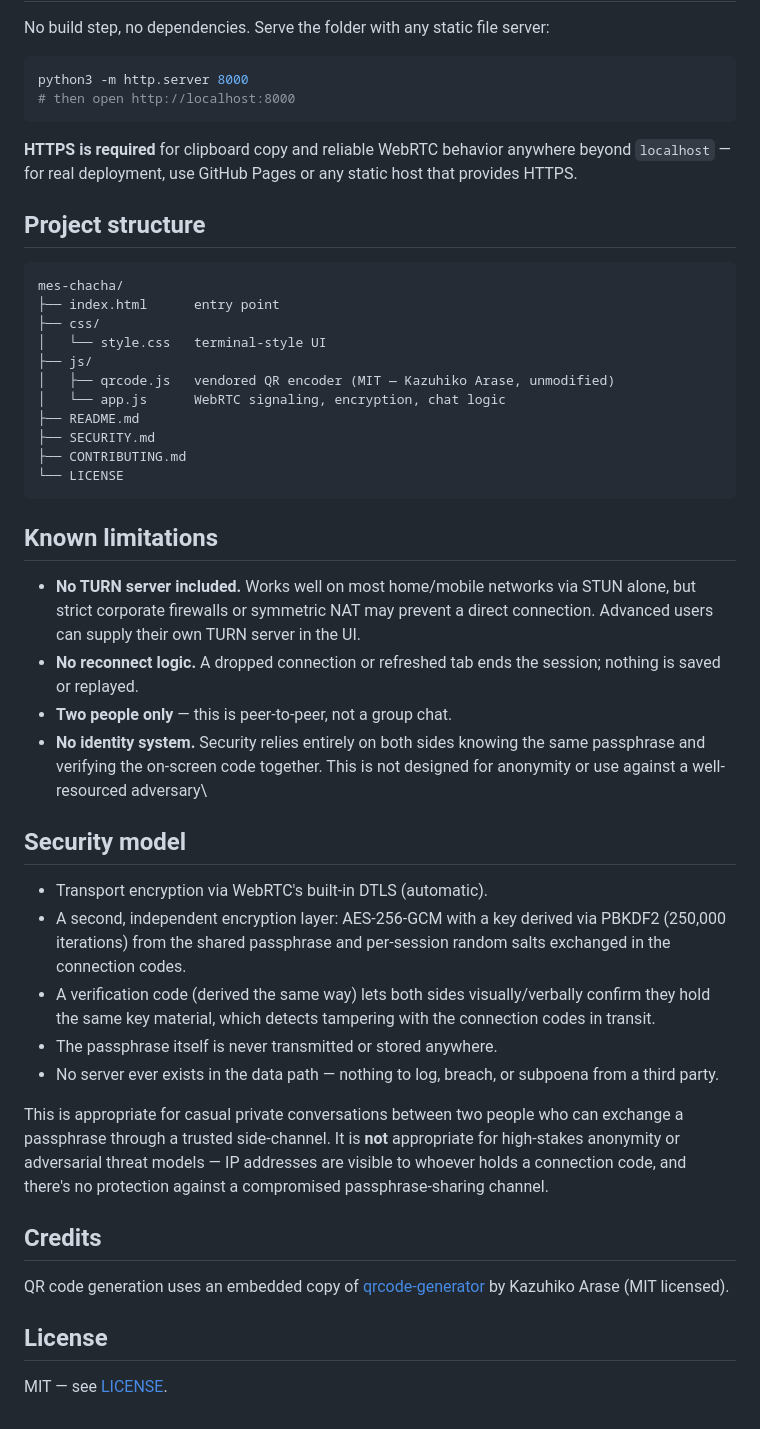
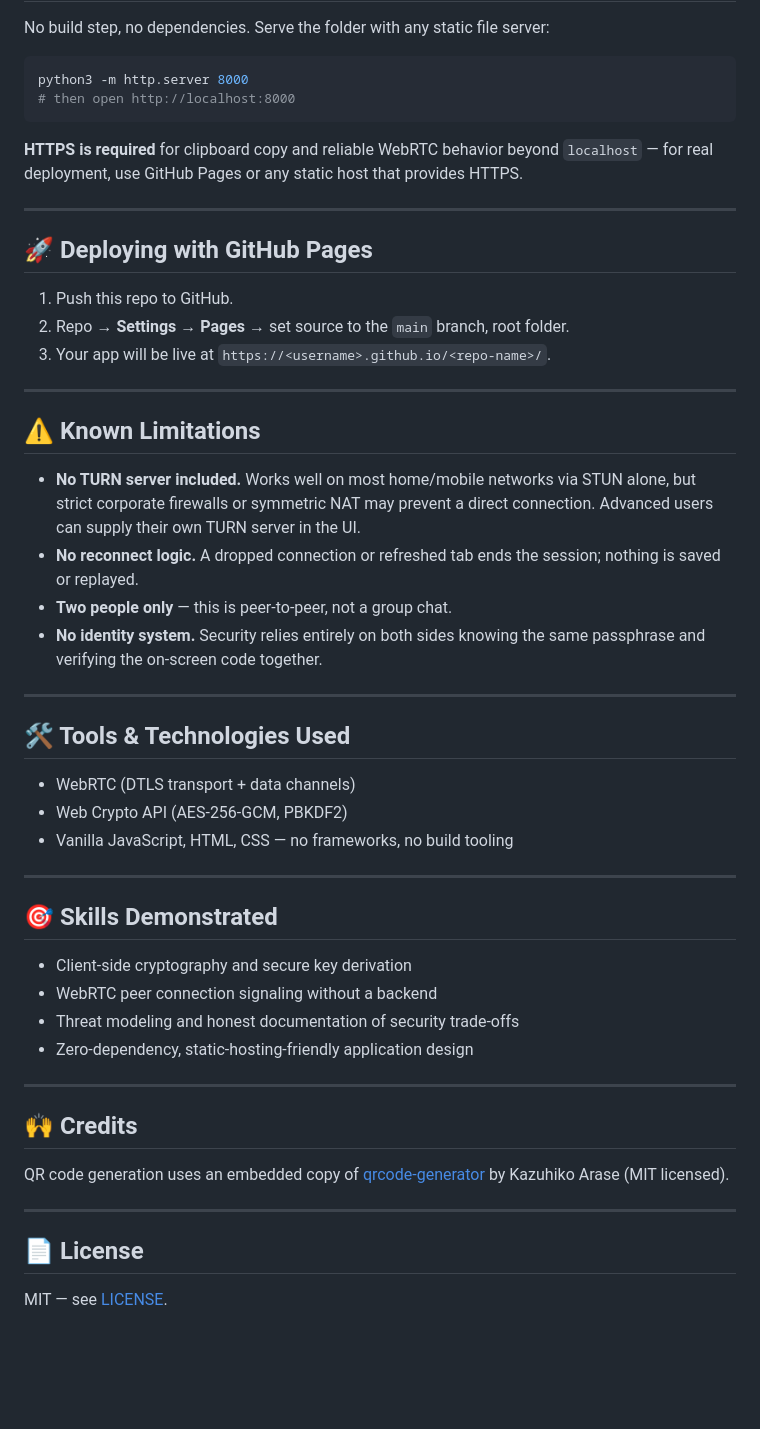
Before and after one commit to morphues77/mes-chacha, a Markdown page: README.md, the part around one of its changes. Drawn GitHub-style; blank space fills up the shorter version.

````diff
--- a/README.md
+++ b/README.md
@@ -35,64 +85,58 @@ python3 -m http.server 8000
 # then open http://localhost:8000
 ```
 
-**HTTPS is required** for clipboard copy and reliable WebRTC behavior
-anywhere beyond `localhost` — for real deployment, use GitHub Pages or any
-static host that provides HTTPS.
+**HTTPS is required** for clipboard copy and reliable WebRTC behavior beyond
+`localhost` — for real deployment, use GitHub Pages or any static host that
+provides HTTPS.
 
-## Project structure
+---
 
-```
-mes-chacha/
-├── index.html      entry point
-├── css/
-│   └── style.css   terminal-style UI
-├── js/
-│   ├── qrcode.js   vendored QR encoder (MIT — Kazuhiko Arase, unmodified)
-│   └── app.js      WebRTC signaling, encryption, chat logic
-├── README.md
-├── SECURITY.md
-├── CONTRIBUTING.md
-└── LICENSE
-```
+## 🚀 Deploying with GitHub Pages
 
-## Known limitations
+1. Push this repo to GitHub.
+2. Repo → **Settings → Pages** → set source to the `main` branch, root folder.
+3. Your app will be live at `https://<username>.github.io/<repo-name>/`.
+
+---
+
+## ⚠️ Known Limitations
 
 - **No TURN server included.** Works well on most home/mobile networks via
   STUN alone, but strict corporate firewalls or symmetric NAT may prevent a
-  direct connection. Advanced users can supply their own TURN server in the
-  UI.
+  direct connection. Advanced users can supply their own TURN server in the UI.
 - **No reconnect logic.** A dropped connection or refreshed tab ends the
   session; nothing is saved or replayed.
 - **Two people only** — this is peer-to-peer, not a group chat.
 - **No identity system.** Security relies entirely on both sides knowing the
-  same passphrase and verifying the on-screen code together. This is not
-  designed for anonymity or use against a well-resourced adversary\
+  same passphrase and verifying the on-screen code together.
 
-## Security model
+---
 
-- Transport encryption via WebRTC's built-in DTLS (automatic).
-- A second, independent encryption layer: AES-256-GCM with a key derived
-  via PBKDF2 (250,000 iterations) from the shared passphrase and per-session
-  random salts exchanged in the connection codes.
-- A verification code (derived the same way) lets both sides visually/verbally
-  confirm they hold the same key material, which detects tampering with the
-  connection codes in transit.
-- The passphrase itself is never transmitted or stored anywhere.
-- No server ever exists in the data path — nothing to log, breach, or
-  subpoena from a third party.
+## 🛠️ Tools & Technologies Used
 
-This is appropriate for casual private conversations between two people who
-can exchange a passphrase through a trusted side-channel. It is **not**
-appropriate for high-stakes anonymity or adversarial threat models — IP
-addresses are visible to whoever holds a connection code, and there's no
-protection against a compromised passphrase-sharing channel.
+- WebRTC (DTLS transport + data channels)
+- Web Crypto API (AES-256-GCM, PBKDF2)
+- Vanilla JavaScript, HTML, CSS — no frameworks, no build tooling
 
-## Credits
+---
+
+## 🎯 Skills Demonstrated
+
+- Client-side cryptography and secure key derivation
+- WebRTC peer connection signaling without a backend
+- Threat modeling and honest documentation of security trade-offs
+- Zero-dependency, static-hosting-friendly application design
+
+---
+
+## 🙌 Credits
 
 QR code generation uses an embedded copy of
 [qrcode-generator](https://github.com/kazuhikoarase/qrcode-generator) by
 Kazuhiko Arase (MIT licensed).
 
-## License
+---
 
-MIT — see [LICENSE](LICENSE).
+## 📄 License
+
+MIT — see [LICENSE](./LICENSE).
````
Also changed, not shown: other parts of README.md (+72 -22 lines).
